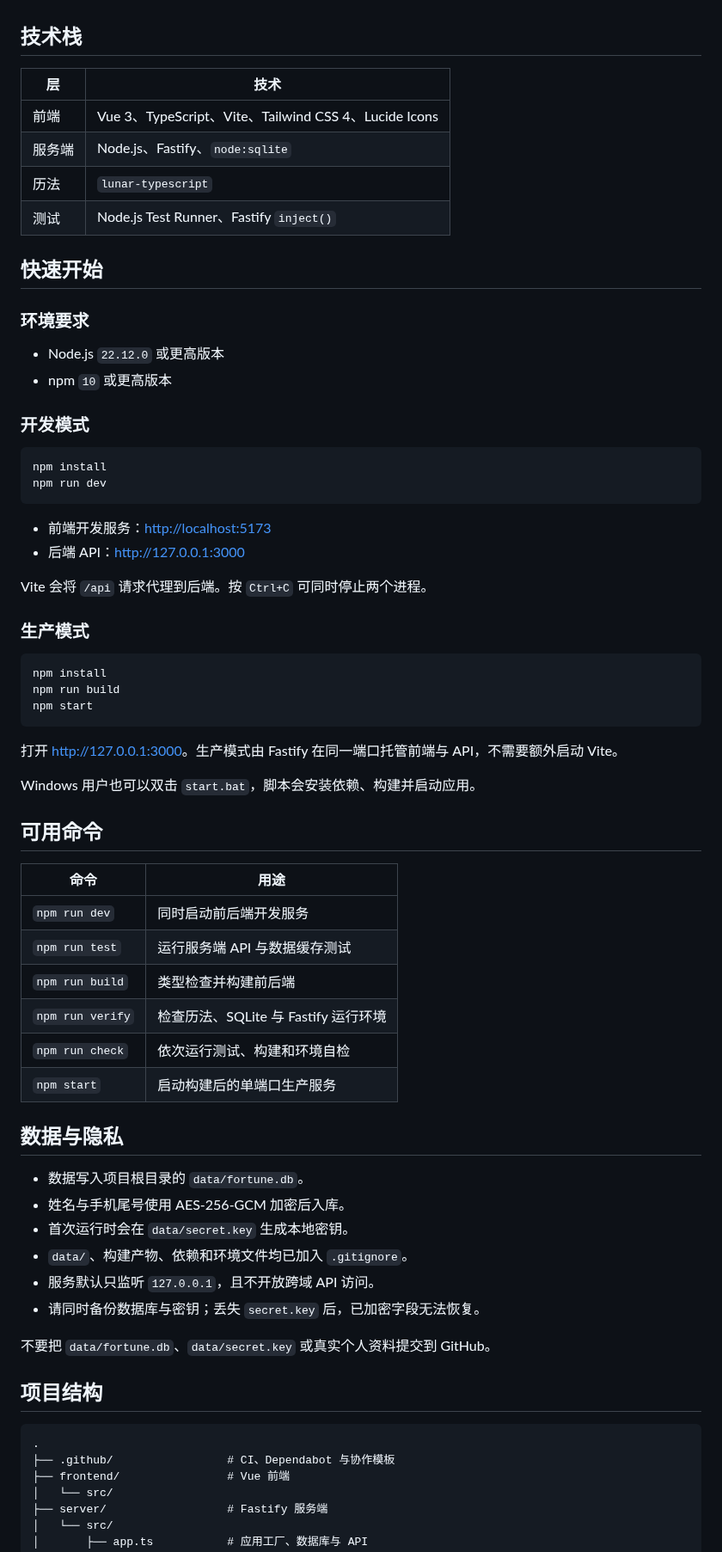
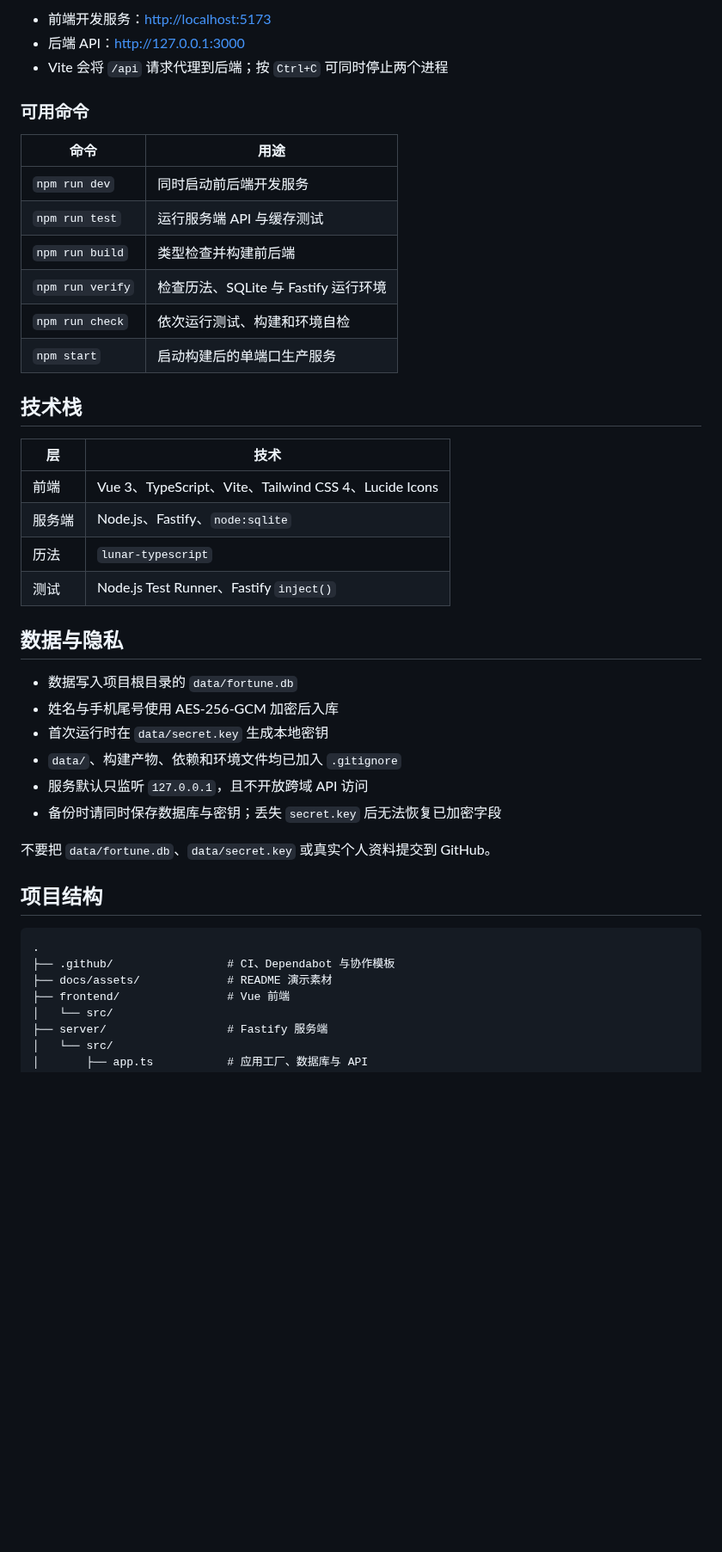
Before and after one commit to jying3040-cmd/Daily-luck, a Markdown page: README.md, the part around one of its changes. Shown at 86% size. Rendered like a GitHub page; blank space fills up the shorter version.

````diff
--- a/README.md
+++ b/README.md
@@ -15,3 +54,17 @@
+- 前端开发服务：<http://localhost:5173>
+- 后端 API：<http://127.0.0.1:3000>
+- Vite 会将 `/api` 请求代理到后端；按 `Ctrl+C` 可同时停止两个进程
+
+### 可用命令
+
+| 命令 | 用途 |
+| --- | --- |
+| `npm run dev` | 同时启动前后端开发服务 |
+| `npm run test` | 运行服务端 API 与缓存测试 |
+| `npm run build` | 类型检查并构建前后端 |
+| `npm run verify` | 检查历法、SQLite 与 Fastify 运行环境 |
+| `npm run check` | 依次运行测试、构建和环境自检 |
+| `npm start` | 启动构建后的单端口生产服务 |
 
 ## 技术栈
 
@@ -22,56 +75,14 @@
 | 历法 | `lunar-typescript` |
 | 测试 | Node.js Test Runner、Fastify `inject()` |
 
-## 快速开始
-
-### 环境要求
-
-- Node.js `22.12.0` 或更高版本
-- npm `10` 或更高版本
-
-### 开发模式
-
-```bash
-npm install
-npm run dev
-```
-
-- 前端开发服务：<http://localhost:5173>
-- 后端 API：<http://127.0.0.1:3000>
-
-Vite 会将 `/api` 请求代理到后端。按 `Ctrl+C` 可同时停止两个进程。
-
-### 生产模式
-
-```bash
-npm install
-npm run build
-npm start
-```
-
-打开 <http://127.0.0.1:3000>。生产模式由 Fastify 在同一端口托管前端与 API，不需要额外启动 Vite。
-
-Windows 用户也可以双击 `start.bat`，脚本会安装依赖、构建并启动应用。
-
-## 可用命令
-
-| 命令 | 用途 |
-| --- | --- |
-| `npm run dev` | 同时启动前后端开发服务 |
-| `npm run test` | 运行服务端 API 与数据缓存测试 |
-| `npm run build` | 类型检查并构建前后端 |
-| `npm run verify` | 检查历法、SQLite 与 Fastify 运行环境 |
-| `npm run check` | 依次运行测试、构建和环境自检 |
-| `npm start` | 启动构建后的单端口生产服务 |
-
 ## 数据与隐私
 
-- 数据写入项目根目录的 `data/fortune.db`。
-- 姓名与手机尾号使用 AES-256-GCM 加密后入库。
-- 首次运行时会在 `data/secret.key` 生成本地密钥。
-- `data/`、构建产物、依赖和环境文件均已加入 `.gitignore`。
-- 服务默认只监听 `127.0.0.1`，且不开放跨域 API 访问。
-- 请同时备份数据库与密钥；丢失 `secret.key` 后，已加密字段无法恢复。
+- 数据写入项目根目录的 `data/fortune.db`
+- 姓名与手机尾号使用 AES-256-GCM 加密后入库
+- 首次运行时在 `data/secret.key` 生成本地密钥
+- `data/`、构建产物、依赖和环境文件均已加入 `.gitignore`
+- 服务默认只监听 `127.0.0.1`，且不开放跨域 API 访问
+- 备份时请同时保存数据库与密钥；丢失 `secret.key` 后无法恢复已加密字段
 
 不要把 `data/fortune.db`、`data/secret.key` 或真实个人资料提交到 GitHub。
 
@@ -80,6 +91,7 @@ Windows 用户也可以双击 `start.bat`，脚本会安装依赖、构建并启
 ```text
 .
 ├── .github/                 # CI、Dependabot 与协作模板
+├── docs/assets/             # README 演示素材
 ├── frontend/                # Vue 前端
 │   └── src/
 ├── server/                  # Fastify 服务端
````
Also changed, not shown: other parts of README.md (+51 -12 lines), docs/assets/daily-luck-dashboard.png (added).
